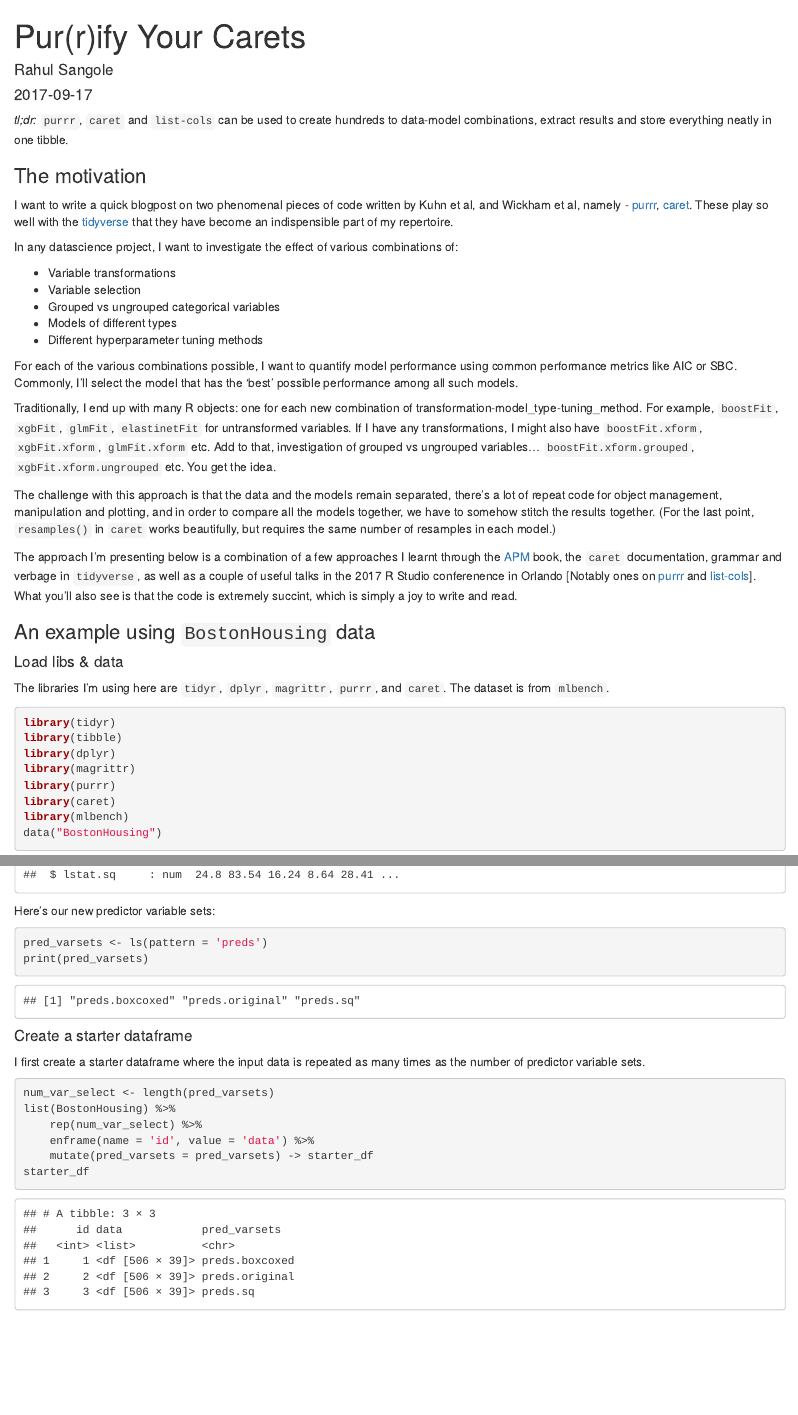
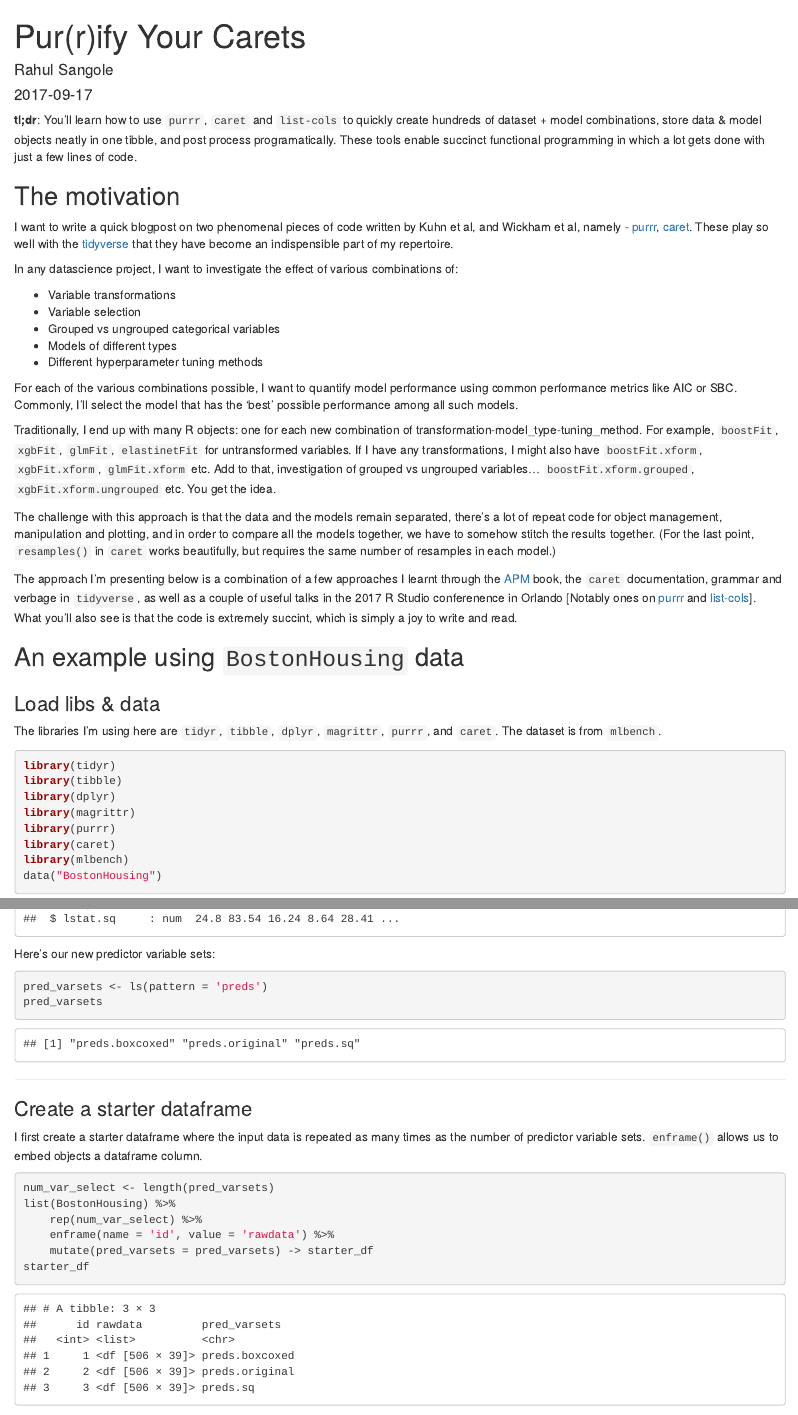
Before and after one commit to rsangole/blog, an R Markdown document (content/post/2017-09-17-pur-r-ify-your-carets.Rmd): the page in a window 1100 px wide, from its top, and a second part further down, joined at a grey line. Rendered offline with R 4.5, knitr and Pandoc, with nearby package versions; drawn as R Markdown's standard HTML page in place of the format the file asks for; code that draws random numbers runs with fixed seeds of ours; some code elsewhere in the file could not run offline.

Commit message:
Adds text after Abbas discussion

````diff
--- a/content/post/2017-09-17-pur-r-ify-your-carets.Rmd
+++ b/content/post/2017-09-17-pur-r-ify-your-carets.Rmd
@@ -13,10 +13,13 @@ output:
   blogdown::html_page:
     toc: true
 ---
+```{r setup, include=FALSE}
+knitr::opts_chunk$set(cache=TRUE)
+```
 
-*tl;dr:* `purrr`, `caret` and `list-cols` can be used to create hundreds to data-model combinations, extract results and store everything neatly in one tibble.
+**tl;dr**: You'll learn how to use `purrr`, `caret` and `list-cols` to quickly create hundreds of dataset + model combinations, store data & model objects neatly in one tibble, and post process programatically. These tools enable succinct functional programming in which a lot gets done with just a few lines of code.
 
-### The motivation
+## The motivation
 
 I want to write a quick blogpost on two phenomenal pieces of code written by Kuhn et al, and Wickham et al, namely - [purrr](https://cran.r-project.org/web/packages/purrr/index.html), [caret](https://cran.r-project.org/web/packages/caret/index.html). These play so well with the [tidyverse](https://cran.r-project.org/web/packages/tidyverse/index.html) that they have become an indispensible part of my repertoire.
 
@@ -36,11 +39,13 @@ The challenge with this approach is that the data and the models remain separate
 
 The approach I'm presenting below is a combination of a few approaches I learnt through the [APM](http://appliedpredictivemodeling.com/) book, the `caret` documentation,  grammar and verbage in `tidyverse`, as well as a couple of useful talks in the 2017 R Studio conferenence in Orlando [Notably ones on [purrr](https://www.rstudio.com/resources/videos/happy-r-users-purrr/) and  [list-cols](https://www.rstudio.com/resources/videos/using-list-cols-in-your-dataframe/)]. What you'll also see is that the code is extremely succint, which is simply a joy to write and read.
 
-### An example using `BostonHousing` data
 
-#### Load libs & data
+## An example using `BostonHousing` data
 
-The libraries I'm using here are `tidyr`, `dplyr`, `magrittr`, `purrr`, and `caret`. The dataset is from `mlbench`.
+
+### Load libs & data
+
+The libraries I'm using here are `tidyr`, `tibble`, `dplyr`, `magrittr`, `purrr`, and `caret`. The dataset is from `mlbench`.
 
 ```{r message=FALSE, warning=FALSE}
 library(tidyr)
@@ -89,18 +95,18 @@ str(BostonHousing)
 Here's our new predictor variable sets:
 ```{r}
 pred_varsets <- ls(pattern = 'preds')
-print(pred_varsets)
+pred_varsets
 ```
+***
+### Create a starter dataframe
 
-#### Create a starter dataframe
-
-I first create a starter dataframe where the input data is repeated as many times as the number of predictor variable sets.
+I first create a starter dataframe where the input data is repeated as many times as the number of predictor variable sets. `enframe()` allows us to embed objects a dataframe column.
 
 ```{r}
 num_var_select <- length(pred_varsets)
 list(BostonHousing) %>%
     rep(num_var_select) %>%
-    enframe(name = 'id', value = 'data') %>%
+    enframe(name = 'id', value = 'rawdata') %>%
     mutate(pred_varsets = pred_varsets) -> starter_df
 starter_df
 ```
````
Also changed, not shown: content/post/2017-09-17-pur-r-ify-your-carets.html, content/post/2017-09-17-pur-r-ify-your-carets.Rmd (25 more changed lines).
